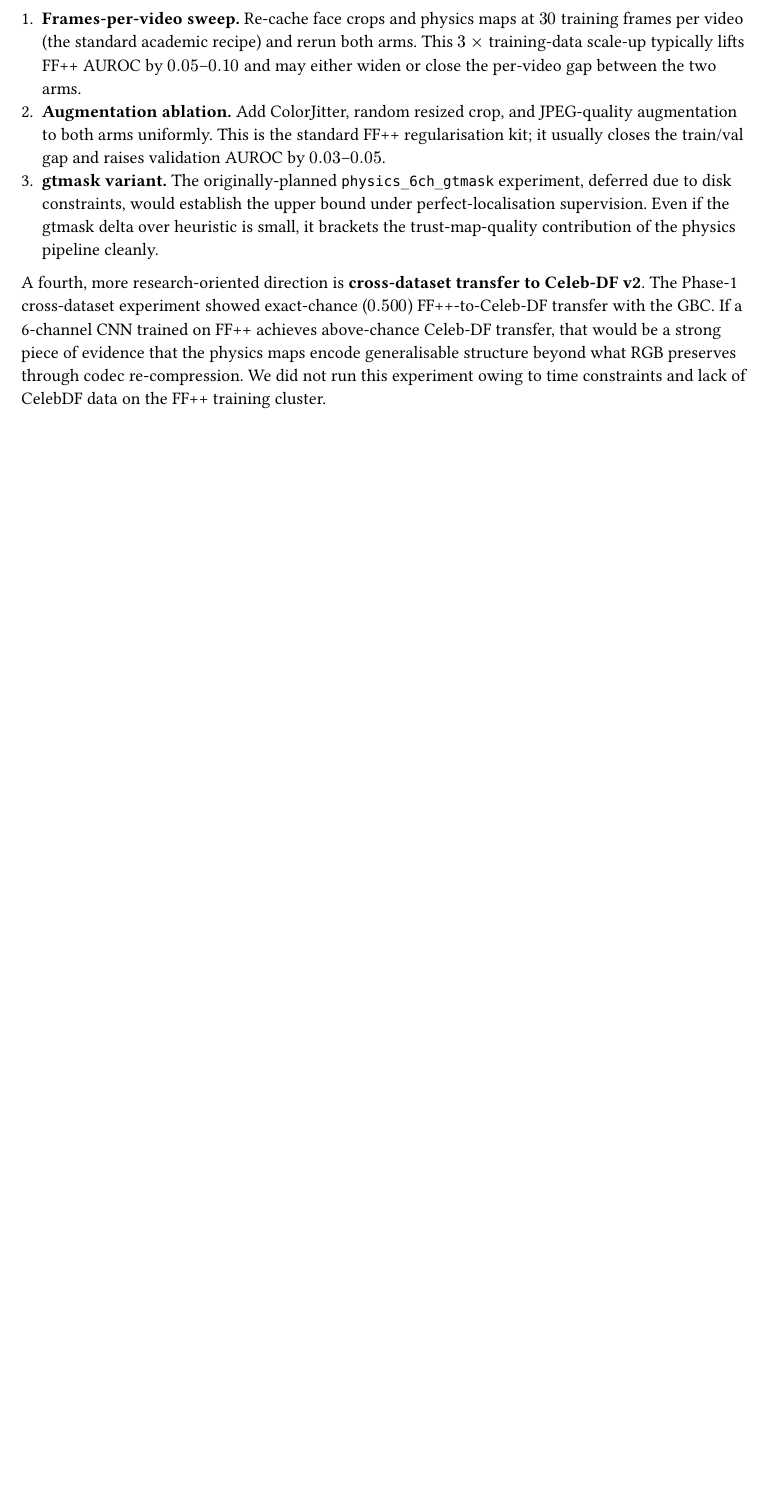
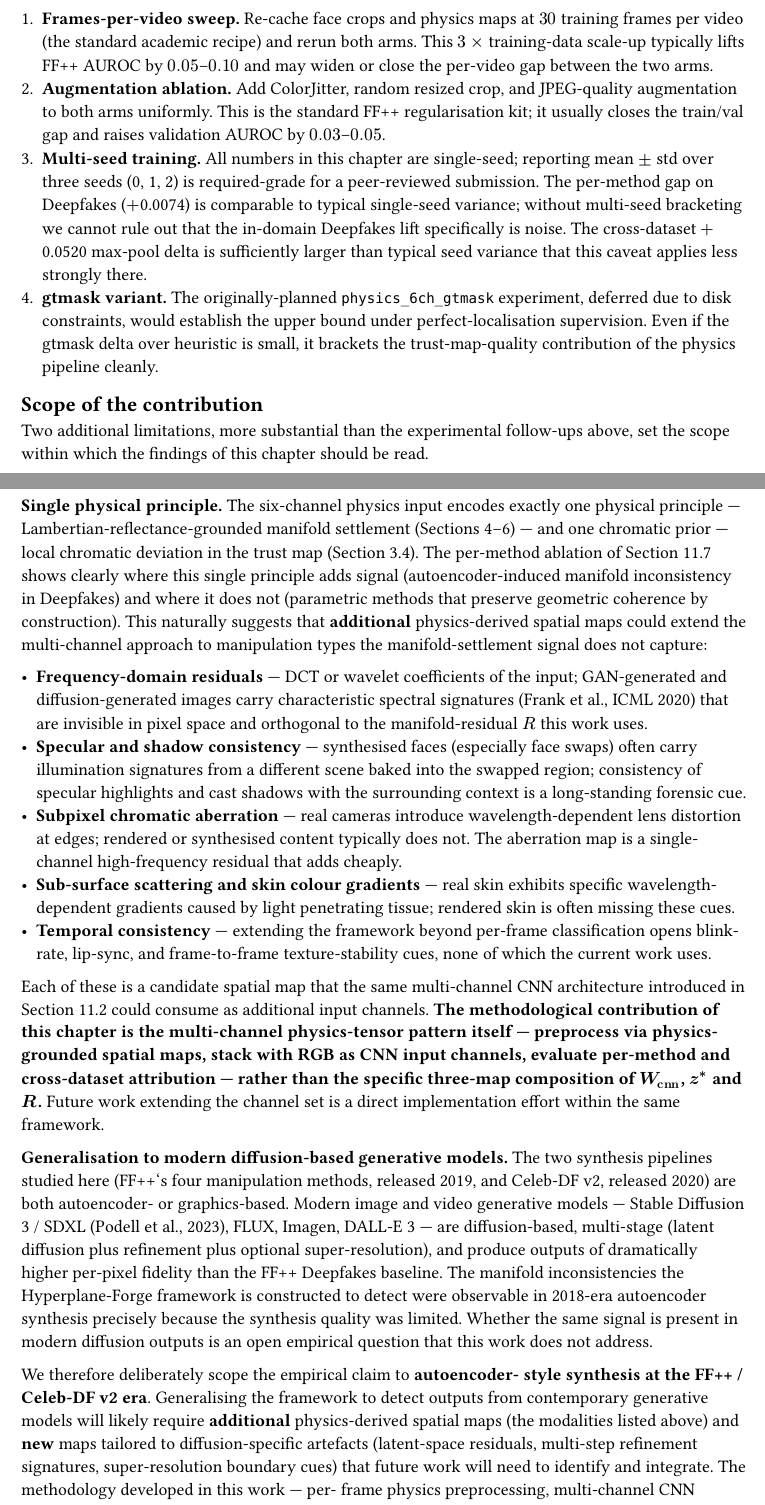
Before and after one commit to siriknikita/deepfake-detection-project, a Typst document (paper/sections/11-phase2-multichannel.typ): part of page 8 of 9 before the commit and two parts of pages 8 and 9 of 11 after it, the two joined at a grey line, cut so that both start at the same text, the shorter picture padded with empty space. Compiled offline with Typst 0.15.

Commit message:
docs(paper): scope §11 limitations honestly — single physical principle, era
Replaces §11.9's stale "we didn't run cross-dataset" paragraph (we
did; results in §11.8) with a more honest scoping section that:

  - Acknowledges single-seed numbers (mean ± std over 3 seeds is
    the required-grade replication; the +0.0074 in-domain Deepfakes
    delta is comparable to typical seed variance, while the
    +0.0520 cross-dataset max-pool delta is well above it).
  - Frames the six-channel composition (W_cnn, z*, R) as ONE
    physics-derived spatial preprocessing instance rather than the
    final word — points at frequency-domain residuals, specular /
    shadow consistency, subpixel chromatic aberration, sub-surface
    scattering, and temporal cues as candidate additional channels
    under the same multi-channel methodology.
  - Explicitly does NOT claim generalisation to modern diffusion-
    based generative models (SDXL, FLUX, Imagen, DALL-E 3). The
    autoencoder-era synthesis quality of FF++ and Celeb-DF v2 is a
    necessary precondition for the manifold-inconsistency signal
    the framework detects; whether the same signal is present in
    diffusion outputs is an open empirical question this work does
    not address.
  - States the contribution as the multi-channel physics-tensor
    methodology itself (per-frame physics preprocessing, multi-
    channel CNN training, per-method and cross-dataset attribution)
    rather than a deployable detector.

This positions the work as a foundation that future research can
extend with richer physics maps and tests against modern generators,
which is honest, defensible, and forward-looking.

```diff
--- a/paper/sections/11-phase2-multichannel.typ
+++ b/paper/sections/11-phase2-multichannel.typ
@@ -541,12 +543,21 @@ indicated:
 + *Frames-per-video sweep.* Re-cache face crops and physics maps
   at $30$ training frames per video (the standard academic recipe)
   and rerun both arms. This $3 times$ training-data scale-up
-  typically lifts FF++ AUROC by $0.05$–$0.10$ and may either
-  widen or close the per-video gap between the two arms.
+  typically lifts FF++ AUROC by $0.05$–$0.10$ and may widen or
+  close the per-video gap between the two arms.
 + *Augmentation ablation.* Add ColorJitter, random resized crop,
   and JPEG-quality augmentation to both arms uniformly. This is
   the standard FF++ regularisation kit; it usually closes the
   train/val gap and raises validation AUROC by $0.03$–$0.05$.
++ *Multi-seed training.* All numbers in this chapter are
+  single-seed; reporting mean $plus.minus$ std over three seeds
+  (0, 1, 2) is required-grade for a peer-reviewed submission. The
+  per-method gap on Deepfakes ($+$0.0074) is comparable to typical
+  single-seed variance; without multi-seed bracketing we cannot
+  rule out that the in-domain Deepfakes lift specifically is noise.
+  The cross-dataset $+$0.0520 max-pool delta is sufficiently
+  larger than typical seed variance that this caveat applies less
+  strongly there.
 + *gtmask variant.* The originally-planned `physics_6ch_gtmask`
   experiment, deferred due to disk constraints, would establish
   the upper bound under perfect-localisation supervision. Even if
@@ -559,6 +567,71 @@ showed exact-chance ($0.500$) FF++-to-Celeb-DF transfer with the
-GBC. If a 6-channel CNN trained on FF++ achieves above-chance
-Celeb-DF transfer, that would be a strong piece of evidence that
-the physics maps encode generalisable structure beyond what RGB
-preserves through codec re-compression. We did not run this
-experiment owing to time constraints and lack of CelebDF data on
-the FF++ training cluster.
+== Scope of the contribution
+
+Two additional limitations, more substantial than the experimental
+follow-ups above, set the scope within which the findings of this
+chapter should be read.
+
+*Single physical principle.* The six-channel physics input encodes
+exactly one physical principle — Lambertian-reflectance-grounded
+manifold settlement (Sections 4–6) — and one chromatic prior — local
+chromatic deviation in the trust map (Section 3.4). The per-method
+ablation of Section 11.7 shows clearly where this single principle
+adds signal (autoencoder-induced manifold inconsistency in Deepfakes)
+and where it does not (parametric methods that preserve geometric
+coherence by construction). This naturally suggests that *additional*
+physics-derived spatial maps could extend the multi-channel approach
+to manipulation types the manifold-settlement signal does not capture:
+
+#set list(marker: ([•]))
+- *Frequency-domain residuals* — DCT or wavelet coefficients of the
+  input; GAN-generated and diffusion-generated images carry
+  characteristic spectral signatures (Frank et al., ICML 2020) that are
+  invisible in pixel space and orthogonal to the manifold-residual
+  $R$ this work uses.
+- *Specular and shadow consistency* — synthesised faces (especially
+  face swaps) often carry illumination signatures from a different
+  scene baked into the swapped region; consistency of specular
+  highlights and cast shadows with the surrounding context is a
+  long-standing forensic cue.
+- *Subpixel chromatic aberration* — real cameras introduce
+  wavelength-dependent lens distortion at edges; rendered or
+  synthesised content typically does not. The aberration map is a
+  single-channel high-frequency residual that adds cheaply.
+- *Sub-surface scattering and skin colour gradients* — real skin
+  exhibits specific wavelength-dependent gradients caused by light
+  penetrating tissue; rendered skin is often missing these cues.
+- *Temporal consistency* — extending the framework beyond per-frame
+  classification opens blink-rate, lip-sync, and frame-to-frame
+  texture-stability cues, none of which the current work uses.
+
+Each of these is a candidate spatial map that the same multi-channel
+CNN architecture introduced in Section 11.2 could consume as
+additional input channels. *The methodological contribution of this
+chapter is the multi-channel physics-tensor pattern itself —
+preprocess via physics-grounded spatial maps, stack with RGB as CNN
+input channels, evaluate per-method and cross-dataset attribution —
+rather than the specific three-map composition of $W_"cnn"$, $z^*$
+and $R$.* Future work extending the channel set is a direct
+implementation effort within the same framework.
+
+*Generalisation to modern diffusion-based generative models.* The
+two synthesis pipelines studied here (FF++'s four manipulation methods,
+released 2019, and Celeb-DF v2, released 2020) are both autoencoder-
+or graphics-based. Modern image and video generative models — Stable
+Diffusion 3 / SDXL (Podell et al., 2023), FLUX, Imagen, DALL-E 3 — are
+diffusion-based, multi-stage (latent diffusion plus refinement plus
+optional super-resolution), and produce outputs of dramatically
+higher per-pixel fidelity than the FF++ Deepfakes baseline. The
+manifold inconsistencies the Hyperplane-Forge framework is
+constructed to detect were observable in 2018-era autoencoder
+synthesis precisely because the synthesis quality was limited. Whether
+the same signal is present in modern diffusion outputs is an open
+empirical question that this work does not address.
+
+We therefore deliberately scope the empirical claim to *autoencoder-
+style synthesis at the FF++ / Celeb-DF v2 era*. Generalising the
+framework to detect outputs from contemporary generative models will
+likely require *additional* physics-derived spatial maps (the
+modalities listed above) and *new* maps tailored to diffusion-specific
+artefacts (latent-space residuals, multi-step refinement signatures,
+super-resolution boundary cues) that future work will need to
+identify and integrate. The methodology developed in this work — per-
```
Also changed, not shown: paper/sections/11-phase2-multichannel.typ (28 more changed lines).
